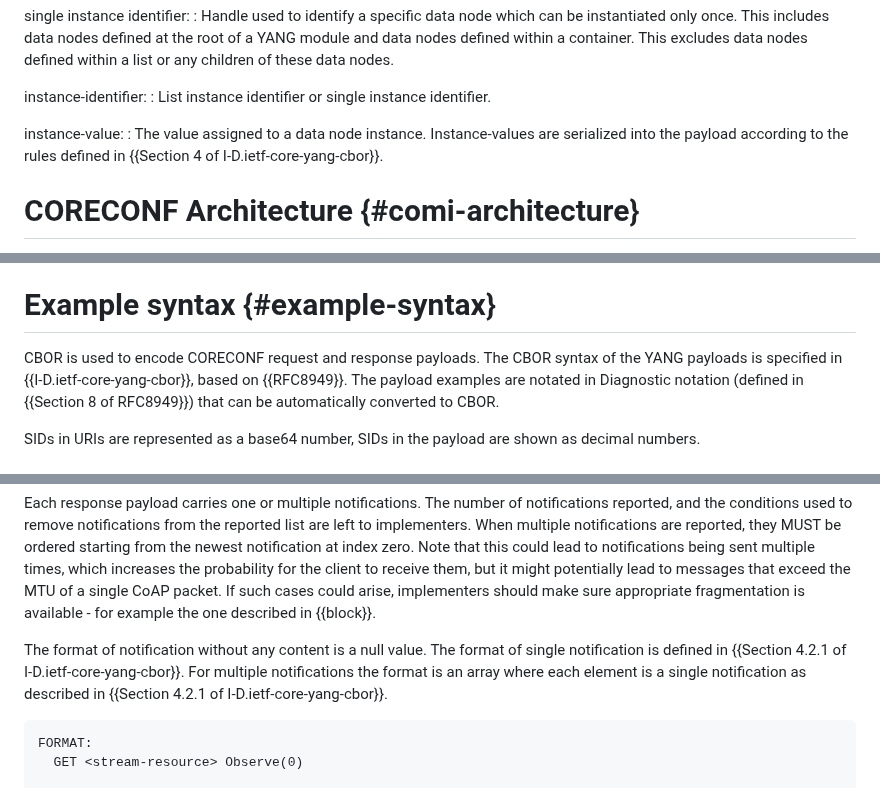
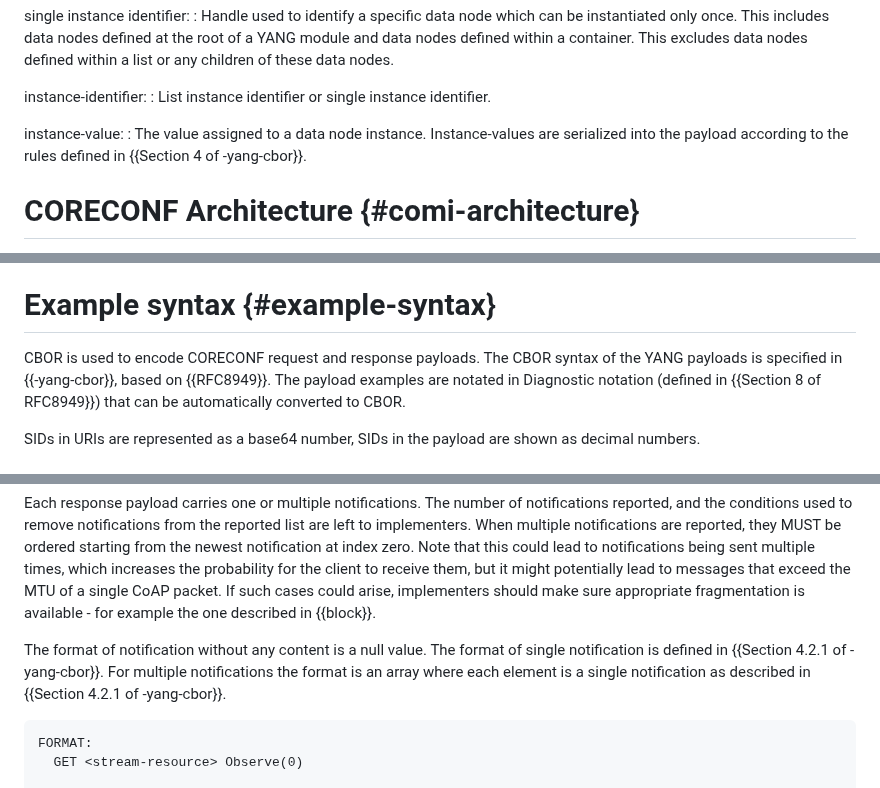
Before and after one commit to core-wg/comi, a Markdown page: draft-ietf-core-comi.md, 3 parts joined by grey strips. Drawn GitHub-style.

```diff
--- a/draft-ietf-core-comi.md
+++ b/draft-ietf-core-comi.md
@@ -181,7 +180,7 @@ instance-identifier:
 
 instance-value:
 : The value assigned to a data node instance. Instance-values are serialized into
-  the payload according to the rules defined in {{Section 4 of I-D.ietf-core-yang-cbor}}.
+  the payload according to the rules defined in {{Section 4 of -yang-cbor}}.
 
 
 # CORECONF Architecture {#comi-architecture}
@@ -408,7 +407,7 @@ Characteristics of the unified datastore are summarized in the table below:
 # Example syntax {#example-syntax}
 
 CBOR is used to encode CORECONF request and response payloads. The CBOR syntax
-of the YANG payloads is specified in {{I-D.ietf-core-yang-cbor}}, based on {{RFC8949}}.
+of the YANG payloads is specified in {{-yang-cbor}}, based on {{RFC8949}}.
 The payload examples are
 notated in Diagnostic notation (defined in {{Section 8 of RFC8949}}) that
 can be automatically converted to CBOR.
@@ -1054,8 +1053,8 @@ described in {{block}}.
 
 The format of notification without any content is a null value. The format of
 single notification is defined in {{Section
-4.2.1 of I-D.ietf-core-yang-cbor}}. For multiple notifications the format is an array where each element is
-a single notification as described in {{Section 4.2.1 of I-D.ietf-core-yang-cbor}}.
+4.2.1 of -yang-cbor}}. For multiple notifications the format is an array where each element is
+a single notification as described in {{Section 4.2.1 of -yang-cbor}}.
 
 ~~~~
 FORMAT:
```
Also changed, not shown: other parts of draft-ietf-core-comi.md (+30 -31 lines).
